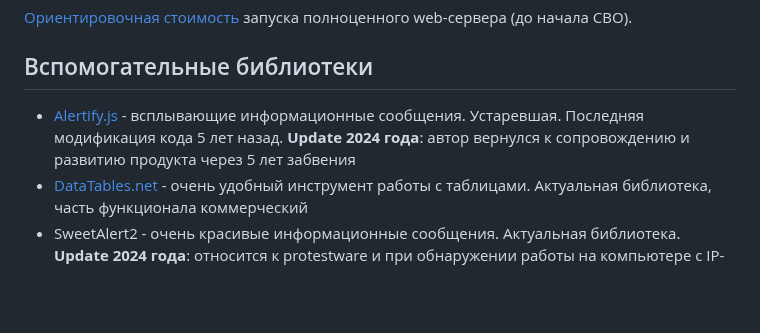
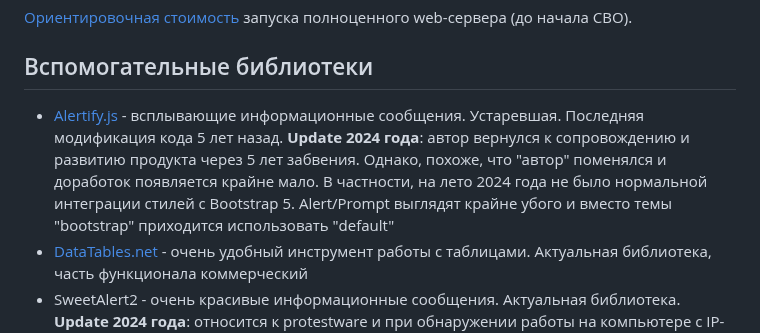
Before and after one commit to Kerminator1973/WebDevelopment, a Markdown page: README.md, the part around the change. Drawn GitHub-style; blank space fills up the shorter version.

Commit message:
Alertify.js: что плохо летом 2024 года

```diff
--- a/README.md
+++ b/README.md
@@ -919,7 +919,7 @@ Cheatsheet [Regular Expressions](https://cheatography.com/davechild/cheat-sheets
 
 ## Вспомогательные библиотеки
 
-- [Alertify.js](https://alertifyjs.com/) - всплывающие информационные сообщения. Устаревшая. Последняя модификация кода 5 лет назад. **Update 2024 года**: автор вернулся к сопровождению и развитию продукта через 5 лет забвения
+- [Alertify.js](https://alertifyjs.com/) - всплывающие информационные сообщения. Устаревшая. Последняя модификация кода 5 лет назад. **Update 2024 года**: автор вернулся к сопровождению и развитию продукта через 5 лет забвения. Однако, похоже, что "автор" поменялся и доработок появляется крайне мало. В частности, на лето 2024 года не было нормальной интеграции стилей с Bootstrap 5. Alert/Prompt выглядят крайне убого и вместо темы "bootstrap" приходится использовать "default"
 - [DataTables.net](https://datatables.net/) - очень удобный инструмент работы с таблицами. Актуальная библиотека, часть функционала коммерческий
 - SweetAlert2 - очень красивые информационные сообщения. Актуальная библиотека. **Update 2024 года**: относится к protestware и при обнаружении работы на компьютере с IP-адресом РФ, или Белоруссии проигрывает гимн Украины, блокирует навигационную панель. Критически НЕ РЕКОМЕНДУЕТСЯ к использованию - в помойку!
 
```
